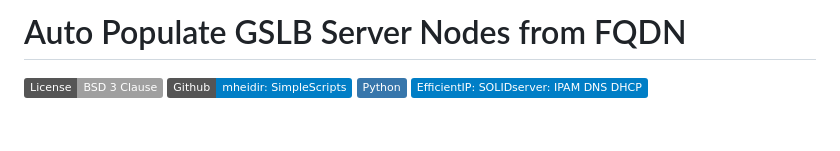
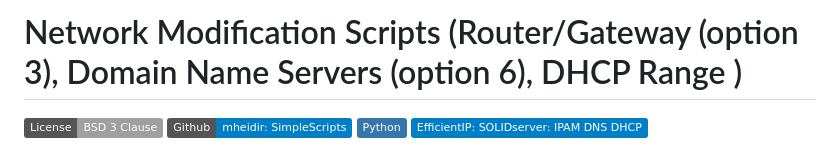
Before and after one commit to mheidir/SimpleScripts, a Markdown page: EIP/networkmod/README.md, the part around the change. Rendered like a GitHub page; badges without logos; blank space fills up the shorter version.

```diff
--- a/EIP/networkmod/README.md
+++ b/EIP/networkmod/README.md
@@ -1,4 +1,4 @@
-# Auto Populate GSLB Server Nodes from FQDN
+# Network Modification Scripts (Router/Gateway (option 3), Domain Name Servers (option 6), DHCP Range )
 
 [![License](https://img.shields.io/badge/License-BSD_3_Clause-lightgrey)](https://opensource.org/license/bsd-3-clause)
 [![GitHub release](https://img.shields.io/badge/Github-mheidir:_SimpleScripts-blue?logo=github)](https://github.com/mheidir/SimpleScripts)
```
